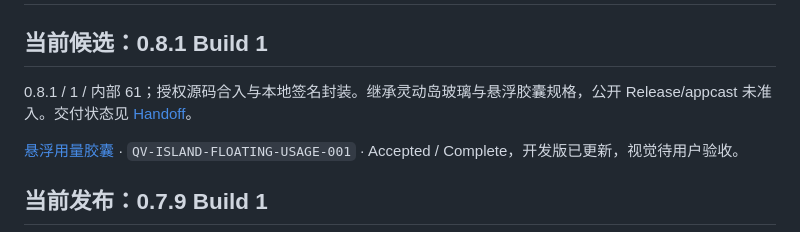
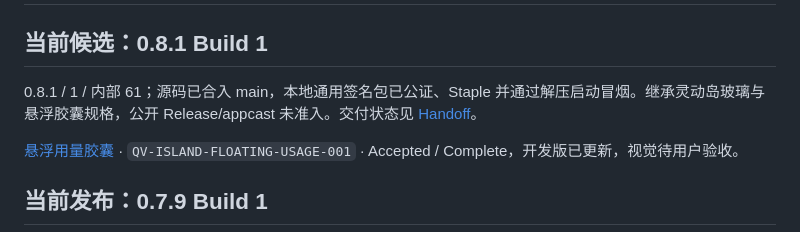
Before and after one commit to Duoasa/QuotaView, a Markdown page: docs/specs/README.md, the part around the change. Rendered like a GitHub page.

```diff
--- a/docs/specs/README.md
+++ b/docs/specs/README.md
@@ -2,7 +2,7 @@
 
 ## 当前候选：0.8.1 Build 1
 
-0.8.1 / 1 / 内部 61；授权源码合入与本地签名封装。继承灵动岛玻璃与悬浮胶囊规格，公开 Release/appcast 未准入。交付状态见 [Handoff](../../HANDOFF.md)。
+0.8.1 / 1 / 内部 61；源码已合入 main，本地通用签名包已公证、Staple 并通过解压启动冒烟。继承灵动岛玻璃与悬浮胶囊规格，公开 Release/appcast 未准入。交付状态见 [Handoff](../../HANDOFF.md)。
 
 [悬浮用量胶囊](island-floating-usage.md) · `QV-ISLAND-FLOATING-USAGE-001` · Accepted / Complete，开发版已更新，视觉待用户验收。
 
```
Also changed, not shown: HANDOFF.md (+13 -2 lines).
